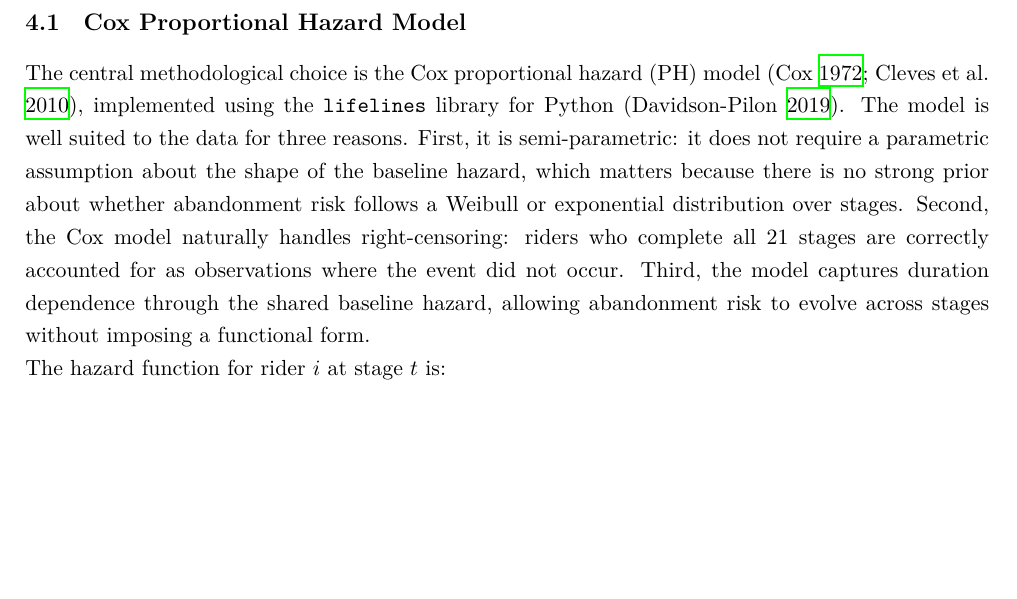
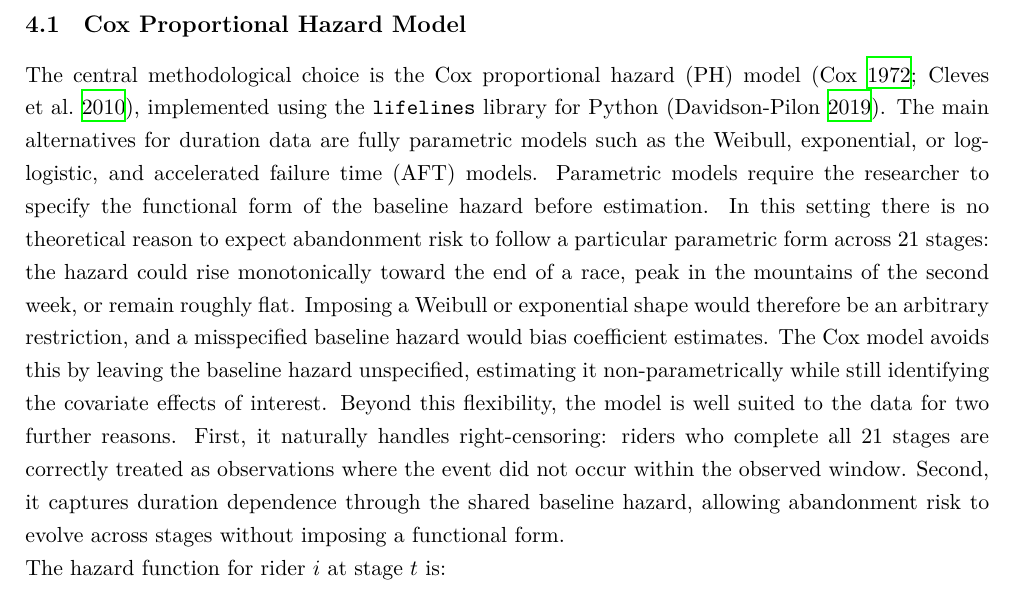
Before and after one commit to MarkusSkifter/Exam---The-Economics-of-sports, a LaTeX thesis (main.tex, which reads Afsnit/4. EMPIRICAL STRATEGY.tex): part of page 8 of 22 before the commit and part of page 8 of 23 after it, cut so that both start at the same text, the shorter picture padded with empty space. Compiled offline with XeLaTeX.

Commit message:
add sectiosn about why cox is best

```diff
--- a/Afsnit/4. EMPIRICAL STRATEGY.tex
+++ b/Afsnit/4. EMPIRICAL STRATEGY.tex
@@ -6,7 +6,7 @@
 
 \subsection{Cox Proportional Hazard Model}
 
-The central methodological choice is the Cox proportional hazard (PH) model \parencite{cox1972regression, cleves2010survival}, implemented using the \texttt{lifelines} library for Python \parencite{davidson2023lifelines}. The model is well suited to the data for three reasons. First, it is semi-parametric: it does not require a parametric assumption about the shape of the baseline hazard, which matters because there is no strong prior about whether abandonment risk follows a Weibull or exponential distribution over stages. Second, the Cox model naturally handles right-censoring: riders who complete all 21 stages are correctly accounted for as observations where the event did not occur. Third, the model captures duration dependence through the shared baseline hazard, allowing abandonment risk to evolve across stages without imposing a functional form.
+The central methodological choice is the Cox proportional hazard (PH) model \parencite{cox1972regression, cleves2010survival}, implemented using the \texttt{lifelines} library for Python \parencite{davidson2023lifelines}. The main alternatives for duration data are fully parametric models such as the Weibull, exponential, or log-logistic, and accelerated failure time (AFT) models. Parametric models require the researcher to specify the functional form of the baseline hazard before estimation. In this setting there is no theoretical reason to expect abandonment risk to follow a particular parametric form across 21 stages: the hazard could rise monotonically toward the end of a race, peak in the mountains of the second week, or remain roughly flat. Imposing a Weibull or exponential shape would therefore be an arbitrary restriction, and a misspecified baseline hazard would bias coefficient estimates. The Cox model avoids this by leaving the baseline hazard unspecified, estimating it non-parametrically while still identifying the covariate effects of interest. Beyond this flexibility, the model is well suited to the data for two further reasons. First, it naturally handles right-censoring: riders who complete all 21 stages are correctly treated as observations where the event did not occur within the observed window. Second, it captures duration dependence through the shared baseline hazard, allowing abandonment risk to evolve across stages without imposing a functional form.
 
 The hazard function for rider $i$ at stage $t$ is:
 \begin{equation}
```
